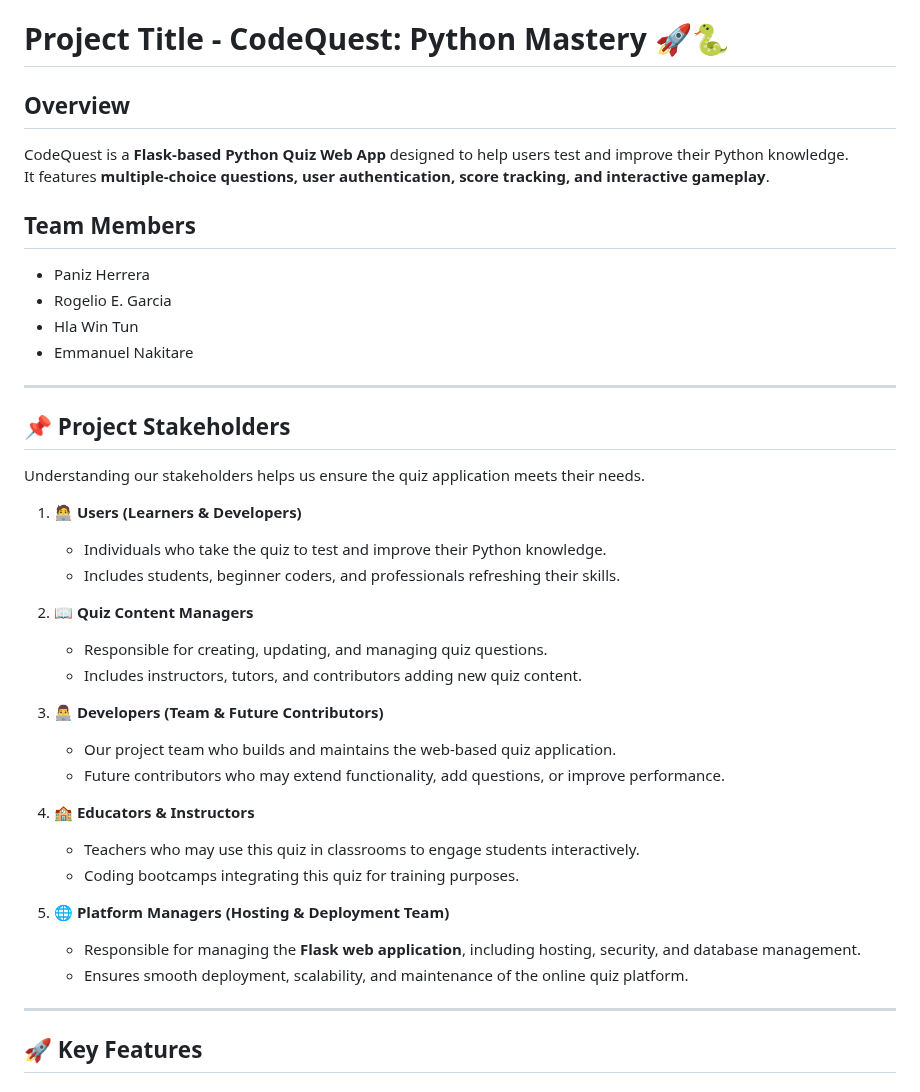
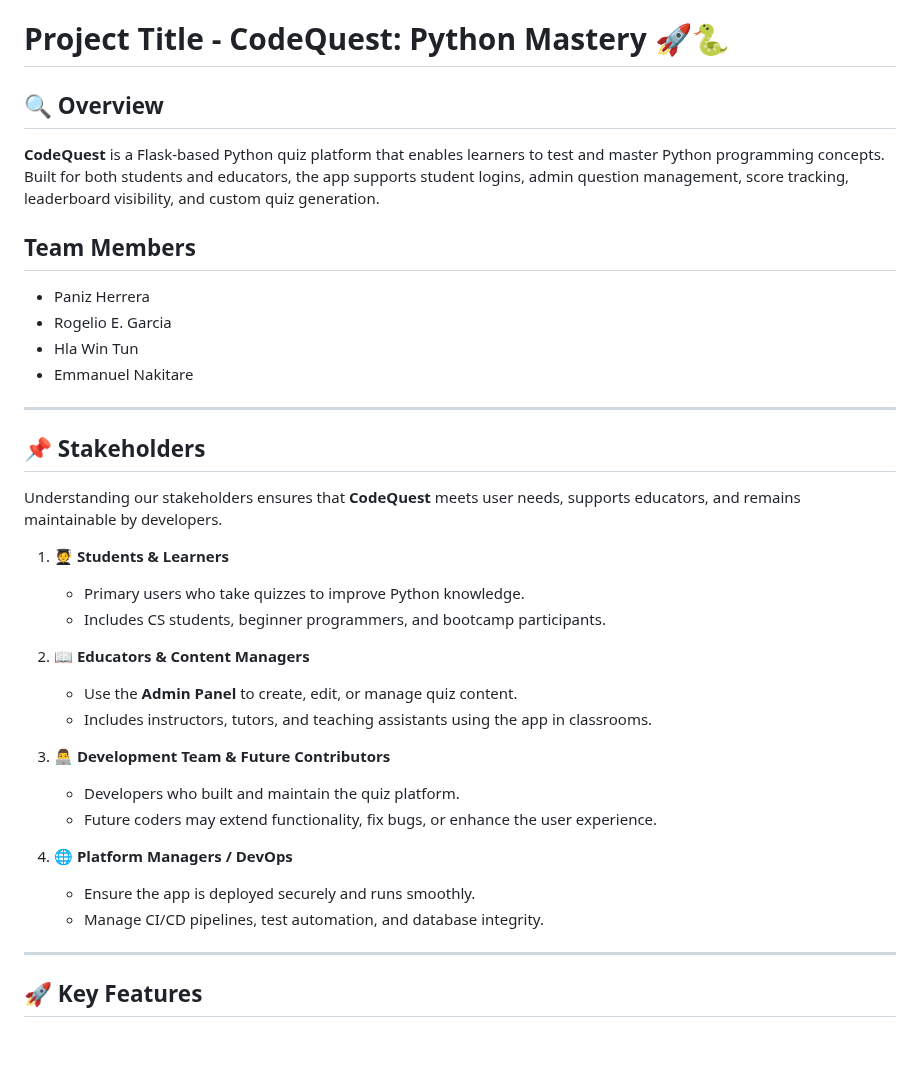
Before and after one commit to rogelg909/ist-303-team-A, a Markdown page: README.md, the part around the change. GitHub-like rendering; blank space fills up the shorter version.

```diff
--- a/README.md
+++ b/README.md
@@ -2,9 +2,9 @@
 # IST 303 SOFTWARE DEVELOPMENT TEAM A
 # Project Title - CodeQuest: Python Mastery 🚀🐍
 
-## Overview
-CodeQuest is a **Flask-based Python Quiz Web App** designed to help users test and improve their Python knowledge.
-It features **multiple-choice questions, user authentication, score tracking, and interactive gameplay**.
+## 🔍 Overview
+**CodeQuest** is a Flask-based Python quiz platform that enables learners to test and master Python programming concepts.
+Built for both students and educators, the app supports student logins, admin question management, score tracking, leaderboard visibility, and custom quiz generation.
 
 ## Team Members
 - Paniz Herrera
@@ -12,28 +12,25 @@ It features **multiple-choice questions, user authentication, score tracking, an
 - Hla Win Tun
 - Emmanuel Nakitare
 ---
-## 📌 Project Stakeholders
-Understanding our stakeholders helps us ensure the quiz application meets their needs.
+## 📌 Stakeholders
 
-1. **🧑‍💻 Users (Learners & Developers)**
-   - Individuals who take the quiz to test and improve their Python knowledge.
-   - Includes students, beginner coders, and professionals refreshing their skills.
+Understanding our stakeholders ensures that **CodeQuest** meets user needs, supports educators, and remains maintainable by developers.
 
-2. **📖 Quiz Content Managers**
-   - Responsible for creating, updating, and managing quiz questions.
-   - Includes instructors, tutors, and contributors adding new quiz content.
+1. **🧑‍🎓 Students & Learners**
+   - Primary users who take quizzes to improve Python knowledge.
+   - Includes CS students, beginner programmers, and bootcamp participants.
 
-3. **👨‍💻 Developers (Team & Future Contributors)**
-   - Our project team who builds and maintains the web-based quiz application.
-   - Future contributors who may extend functionality, add questions, or improve performance.
+2. **📖 Educators & Content Managers**
+   - Use the **Admin Panel** to create, edit, or manage quiz content.
+   - Includes instructors, tutors, and teaching assistants using the app in classrooms.
 
-4. **🏫 Educators & Instructors**
-   - Teachers who may use this quiz in classrooms to engage students interactively.
-   - Coding bootcamps integrating this quiz for training purposes.
+3. **👨‍💻 Development Team & Future Contributors**
+   - Developers who built and maintain the quiz platform.
+   - Future coders may extend functionality, fix bugs, or enhance the user experience.
 
-5. **🌐 Platform Managers (Hosting & Deployment Team)**
-   - Responsible for managing the **Flask web application**, including hosting, security, and database management.
-   - Ensures smooth deployment, scalability, and maintenance of the online quiz platform.
+4. **🌐 Platform Managers / DevOps**
+   - Ensure the app is deployed securely and runs smoothly.
+   - Manage CI/CD pipelines, test automation, and database integrity.
 
 ---
 
```
